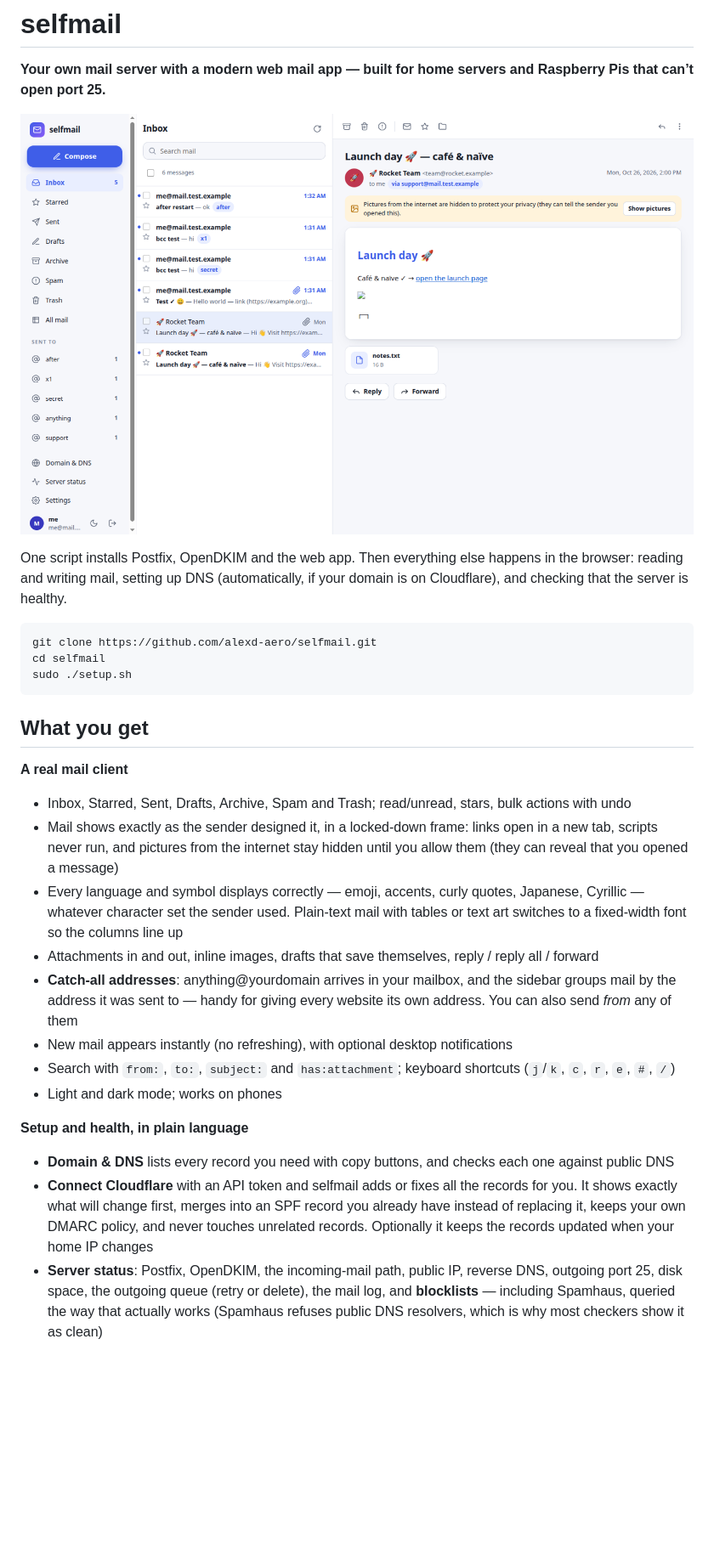
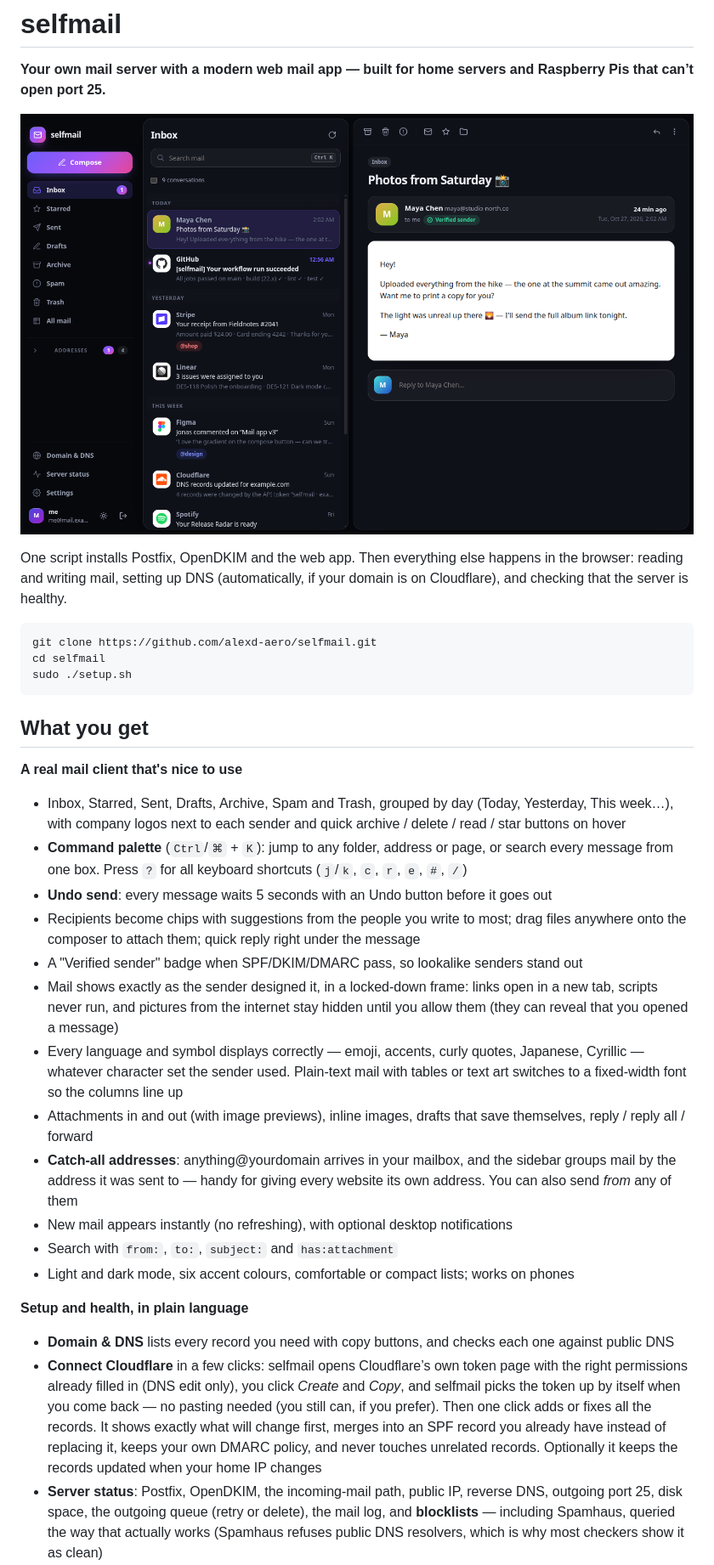
Before and after one commit to alexd-aero/selfmail, a Markdown page: README.md, the part around one of its changes. Shown at 85% size. Rendered like a GitHub page; pictures changed too: docs/screenshot.png; blank space fills up the shorter version.

```diff
--- a/README.md
+++ b/README.md
@@ -14,19 +14,23 @@ sudo ./setup.sh
 
 ## What you get
 
-**A real mail client**
-- Inbox, Starred, Sent, Drafts, Archive, Spam and Trash; read/unread, stars, bulk actions with undo
+**A real mail client that's nice to use**
+- Inbox, Starred, Sent, Drafts, Archive, Spam and Trash, grouped by day (Today, Yesterday, This week…), with company logos next to each sender and quick archive / delete / read / star buttons on hover
+- **Command palette** (`Ctrl`/`⌘` + `K`): jump to any folder, address or page, or search every message from one box. Press `?` for all keyboard shortcuts (`j`/`k`, `c`, `r`, `e`, `#`, `/`)
+- **Undo send**: every message waits 5 seconds with an Undo button before it goes out
+- Recipients become chips with suggestions from the people you write to most; drag files anywhere onto the composer to attach them; quick reply right under the message
+- A "Verified sender" badge when SPF/DKIM/DMARC pass, so lookalike senders stand out
 - Mail shows exactly as the sender designed it, in a locked-down frame: links open in a new tab, scripts never run, and pictures from the internet stay hidden until you allow them (they can reveal that you opened a message)
 - Every language and symbol displays correctly — emoji, accents, curly quotes, Japanese, Cyrillic — whatever character set the sender used. Plain-text mail with tables or text art switches to a fixed-width font so the columns line up
-- Attachments in and out, inline images, drafts that save themselves, reply / reply all / forward
+- Attachments in and out (with image previews), inline images, drafts that save themselves, reply / reply all / forward
 - **Catch-all addresses**: anything@yourdomain arrives in your mailbox, and the sidebar groups mail by the address it was sent to — handy for giving every website its own address. You can also send *from* any of them
 - New mail appears instantly (no refreshing), with optional desktop notifications
-- Search with `from:`, `to:`, `subject:` and `has:attachment`; keyboard shortcuts (`j`/`k`, `c`, `r`, `e`, `#`, `/`)
-- Light and dark mode; works on phones
+- Search with `from:`, `to:`, `subject:` and `has:attachment`
+- Light and dark mode, six accent colours, comfortable or compact lists; works on phones
 
 **Setup and health, in plain language**
 - **Domain & DNS** lists every record you need with copy buttons, and checks each one against public DNS
-- **Connect Cloudflare** with an API token and selfmail adds or fixes all the records for you. It shows exactly what will change first, merges into an SPF record you already have instead of replacing it, keeps your own DMARC policy, and never touches unrelated records. Optionally it keeps the records updated when your home IP changes
+- **Connect Cloudflare** in a few clicks: selfmail opens Cloudflare’s own token page with the right permissions already filled in (DNS edit only), you click *Create* and *Copy*, and selfmail picks the token up by itself when you come back — no pasting needed (you still can, if you prefer). Then one click adds or fixes all the records. It shows exactly what will change first, merges into an SPF record you already have instead of replacing it, keeps your own DMARC policy, and never touches unrelated records. Optionally it keeps the records updated when your home IP changes
 - **Server status**: Postfix, OpenDKIM, the incoming-mail path, public IP, reverse DNS, outgoing port 25, disk space, the outgoing queue (retry or delete), the mail log, and **blocklists** — including Spamhaus, queried the way that actually works (Spamhaus refuses public DNS resolvers, which is why most checkers show it as clean)
 - **Your server sends its own mail** (directly to Gmail, Outlook and so on). A relay service is optional — as a backup or for everything — with automatic port fallbacks (see [Sending and ports](#sending-and-ports))
 
```
Also changed, not shown: other parts of README.md (+1 -0 lines), docs/domain.png, 5 other files.
